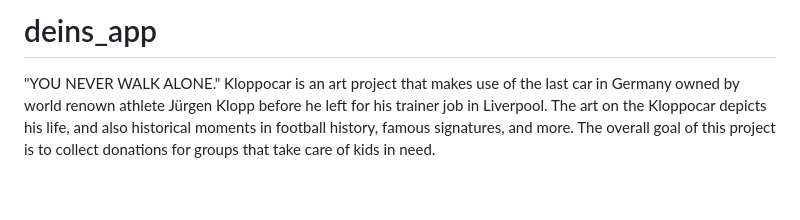
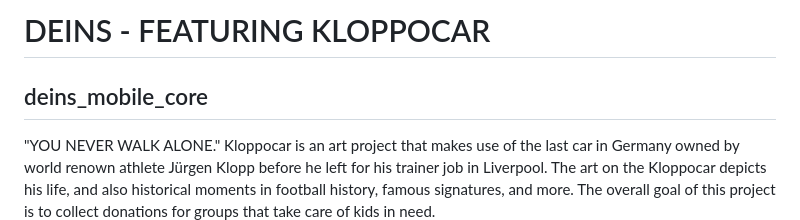
Before and after one commit to sonomar/fluttertest, a Markdown page: README.md, the part around the change. Drawn GitHub-style; blank space fills up the shorter version.

Commit message:
modify repo name

```diff
--- a/README.md
+++ b/README.md
@@ -1,4 +1,6 @@
-# deins_app
+# DEINS - FEATURING KLOPPOCAR
+
+## deins_mobile_core
 
 "YOU NEVER WALK ALONE."
 Kloppocar is an art project that makes use of the last car in Germany owned by world renown athlete Jürgen Klopp before he left for his trainer job in Liverpool. The art on the Kloppocar depicts his life, and also historical moments in football history, famous signatures, and more. The overall goal of this project is to collect donations for groups that take care of kids in need.
```
